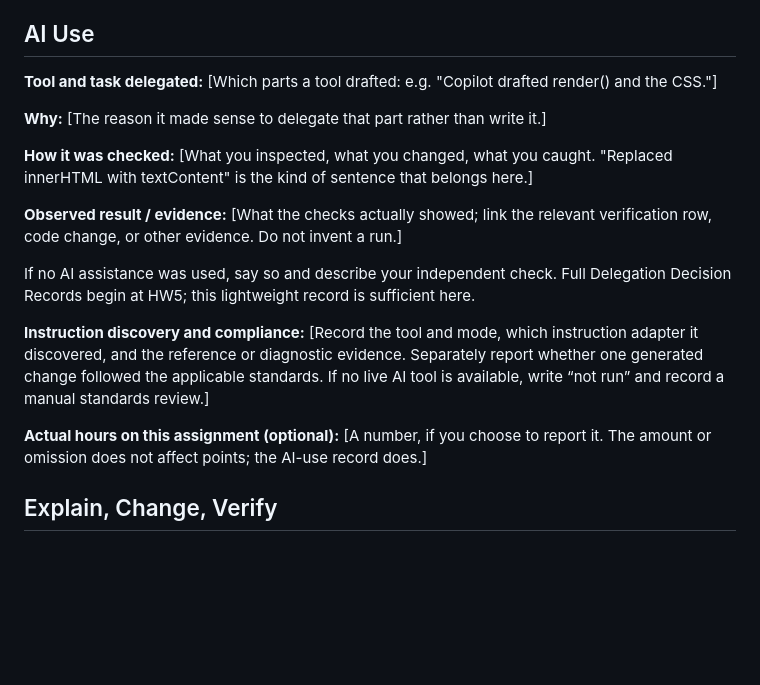
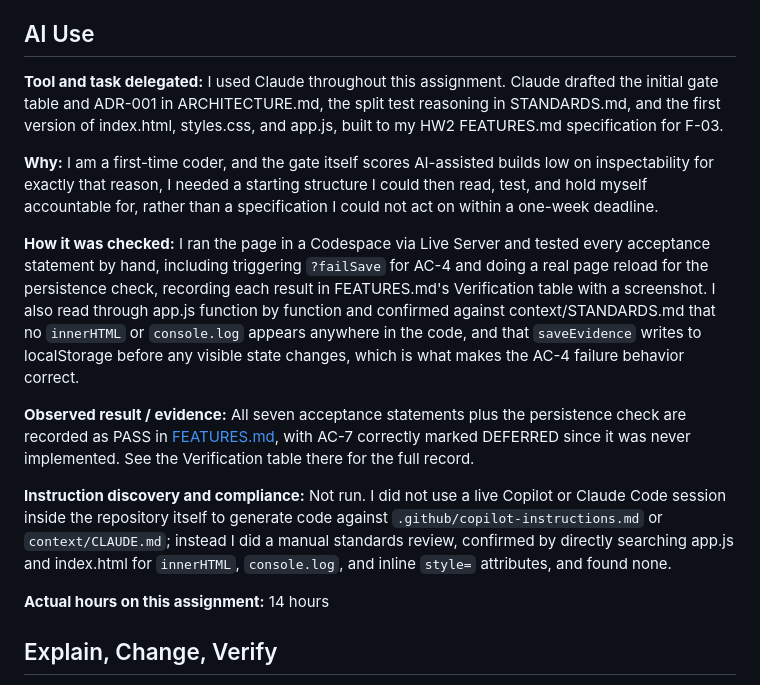
Before and after one commit to ReginaChoi/mgt3745-hw3, a Markdown page: README.md, the part around one of its changes. Drawn GitHub-style; blank space fills up the shorter version.

```diff
--- a/README.md
+++ b/README.md
@@ -100,19 +100,17 @@ Root README.md and the two instruction adapters—[CLAUDE.md](CLAUDE.md) and [.g
 
 ## AI Use
 
-**Tool and task delegated:** [Which parts a tool drafted: e.g. "Copilot drafted render() and the CSS."]
+**Tool and task delegated:** I used Claude throughout this assignment. Claude drafted the initial gate table and ADR-001 in ARCHITECTURE.md, the split test reasoning in STANDARDS.md, and the first version of index.html, styles.css, and app.js, built to my HW2 FEATURES.md specification for F-03.
 
-**Why:** [The reason it made sense to delegate that part rather than write it.]
+**Why:** I am a first-time coder, and the gate itself scores AI-assisted builds low on inspectability for exactly that reason, I needed a starting structure I could then read, test, and hold myself accountable for, rather than a specification I could not act on within a one-week deadline.
 
-**How it was checked:** [What you inspected, what you changed, what you caught. "Replaced innerHTML with textContent" is the kind of sentence that belongs here.]
+**How it was checked:** I ran the page in a Codespace via Live Server and tested every acceptance statement by hand, including triggering `?failSave` for AC-4 and doing a real page reload for the persistence check, recording each result in FEATURES.md's Verification table with a screenshot. I also read through app.js function by function and confirmed against context/STANDARDS.md that no `innerHTML` or `console.log` appears anywhere in the code, and that `saveEvidence` writes to localStorage before any visible state changes, which is what makes the AC-4 failure behavior correct.
 
-**Observed result / evidence:** [What the checks actually showed; link the relevant verification row, code change, or other evidence. Do not invent a run.]
+**Observed result / evidence:** All seven acceptance statements plus the persistence check are recorded as PASS in [FEATURES.md](context/FEATURES.md), with AC-7 correctly marked DEFERRED since it was never implemented. See the Verification table there for the full record.
 
-If no AI assistance was used, say so and describe your independent check. Full Delegation Decision Records begin at HW5; this lightweight record is sufficient here.
+**Instruction discovery and compliance:** Not run. I did not use a live Copilot or Claude Code session inside the repository itself to generate code against `.github/copilot-instructions.md` or `context/CLAUDE.md`; instead I did a manual standards review, confirmed by directly searching app.js and index.html for `innerHTML`, `console.log`, and inline `style=` attributes, and found none.
 
-**Instruction discovery and compliance:** [Record the tool and mode, which instruction adapter it discovered, and the reference or diagnostic evidence. Separately report whether one generated change followed the applicable standards. If no live AI tool is available, write “not run” and record a manual standards review.]
-
-**Actual hours on this assignment (optional):** [A number, if you choose to report it. The amount or omission does not affect points; the AI-use record does.]
+**Actual hours on this assignment:** 14 hours
 
 ## Explain, Change, Verify
 
```
Also changed, not shown: other parts of README.md (+8 -8 lines).
